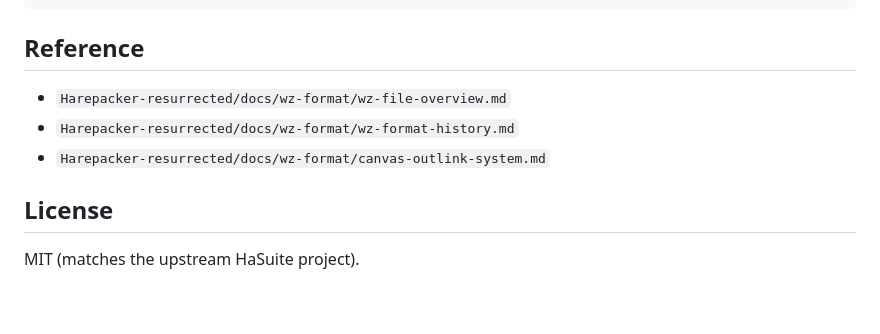
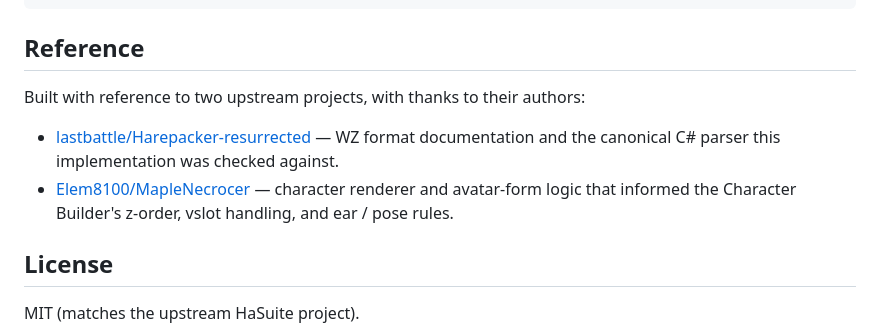
Before and after one commit to Leonana69/wz-python, a Markdown page: README.md, the part around the change. Drawn GitHub-style; blank space fills up the shorter version.

Commit message:
README: credit MapleNecrocer and Harepacker-resurrected
Replace the loose link list of internal Harepacker docs with a
short Reference section that points at the two upstream projects
this code was built against and credits their authors.

Co-Authored-By: Claude Opus 4.7 (1M context) <noreply@anthropic.com>

```diff
--- a/README.md
+++ b/README.md
@@ -242,9 +242,10 @@ run.py                 convenience entry point for the web UI
 
 ## Reference
 
-- `Harepacker-resurrected/docs/wz-format/wz-file-overview.md`
-- `Harepacker-resurrected/docs/wz-format/wz-format-history.md`
-- `Harepacker-resurrected/docs/wz-format/canvas-outlink-system.md`
+Built with reference to two upstream projects, with thanks to their authors:
+
+- [lastbattle/Harepacker-resurrected](https://github.com/lastbattle/Harepacker-resurrected) — WZ format documentation and the canonical C# parser this implementation was checked against.
+- [Elem8100/MapleNecrocer](https://github.com/Elem8100/MapleNecrocer) — character renderer and avatar-form logic that informed the Character Builder's z-order, vslot handling, and ear / pose rules.
 
 ## License
 
```
